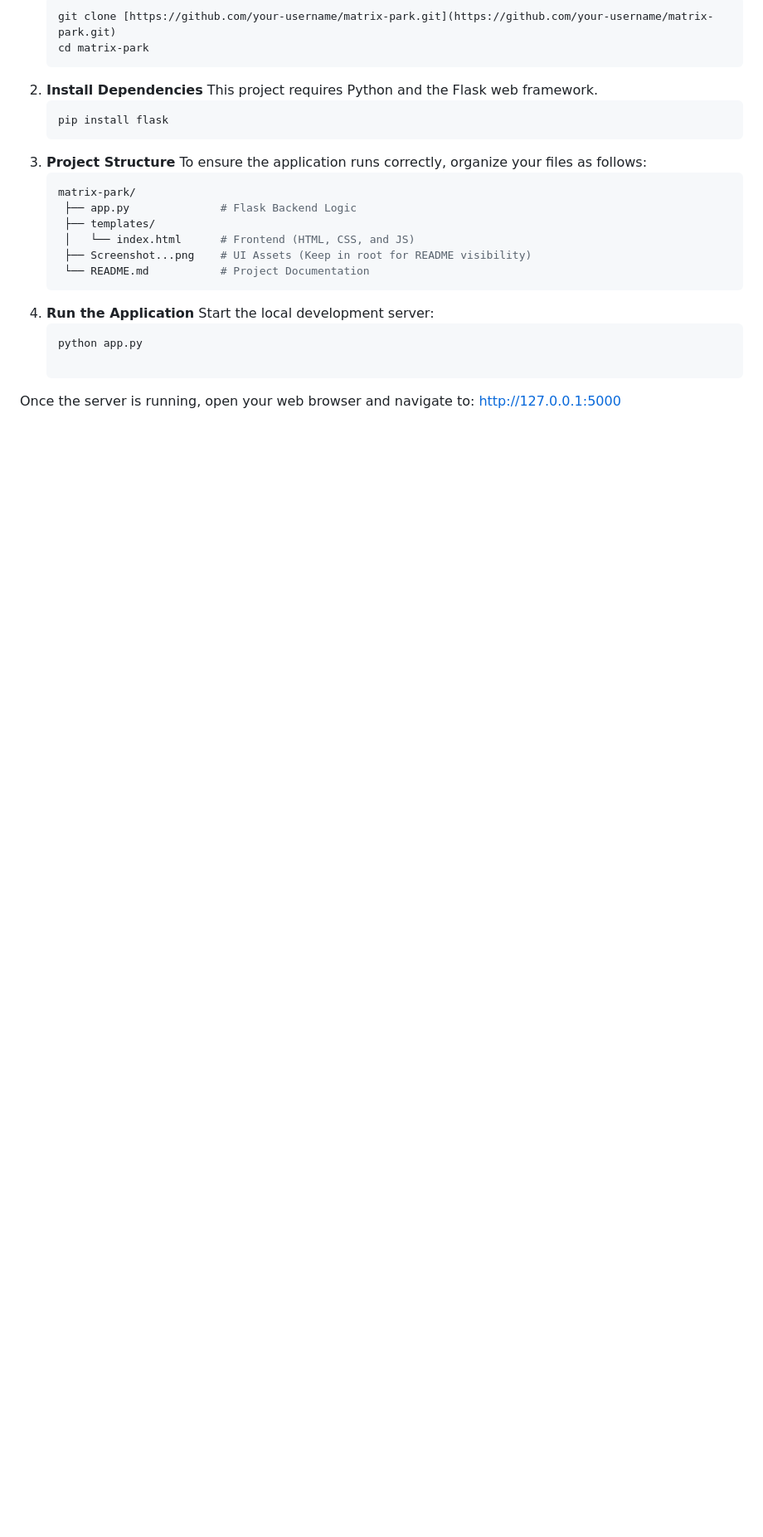
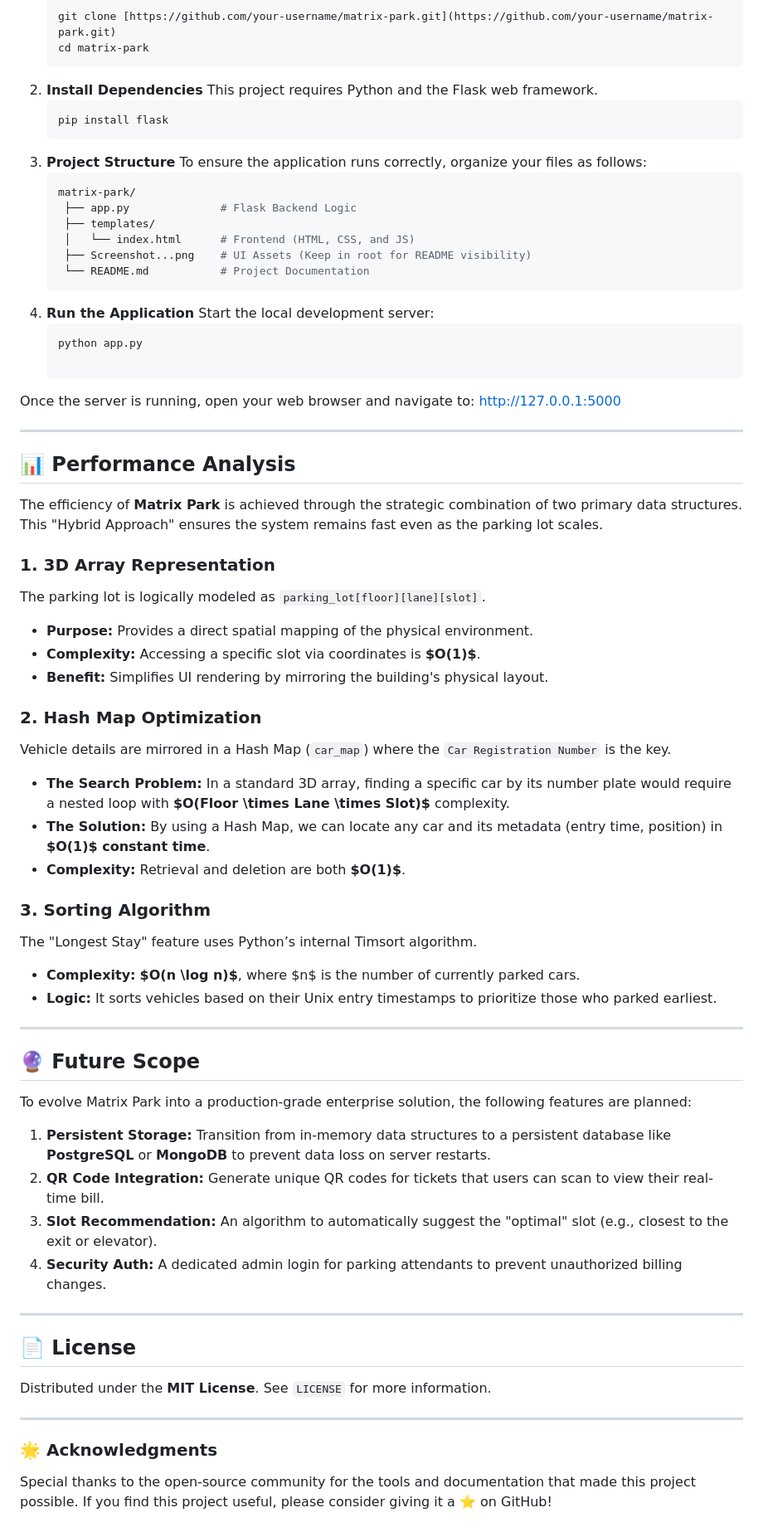
Before and after one commit to DaringDG058/Matrix-Park, a Markdown page: README.md, the part around the change. Shown at 83% size. Rendered like a GitHub page; blank space fills up the shorter version.

```diff
--- a/README.md
+++ b/README.md
@@ -78,3 +78,46 @@ Start the local development server:
 
 Once the server is running, open your web browser and navigate to:
 http://127.0.0.1:5000
+
+---
+
+## 📊 Performance Analysis
+
+The efficiency of **Matrix Park** is achieved through the strategic combination of two primary data structures. This "Hybrid Approach" ensures the system remains fast even as the parking lot scales.
+
+### **1. 3D Array Representation**
+The parking lot is logically modeled as `parking_lot[floor][lane][slot]`.
+* **Purpose:** Provides a direct spatial mapping of the physical environment.
+* **Complexity:** Accessing a specific slot via coordinates is **$O(1)$**.
+* **Benefit:** Simplifies UI rendering by mirroring the building's physical layout.
+
+### **2. Hash Map Optimization**
+Vehicle details are mirrored in a Hash Map (`car_map`) where the `Car Registration Number` is the key.
+* **The Search Problem:** In a standard 3D array, finding a specific car by its number plate would require a nested loop with **$O(Floor \times Lane \times Slot)$** complexity.
+* **The Solution:** By using a Hash Map, we can locate any car and its metadata (entry time, position) in **$O(1)$ constant time**.
+* **Complexity:** Retrieval and deletion are both **$O(1)$**.
+
+### **3. Sorting Algorithm**
+The "Longest Stay" feature uses Python’s internal Timsort algorithm.
+* **Complexity:** **$O(n \log n)$**, where $n$ is the number of currently parked cars.
+* **Logic:** It sorts vehicles based on their Unix entry timestamps to prioritize those who parked earliest.
+
+---
+
+## 🔮 Future Scope
+
+To evolve Matrix Park into a production-grade enterprise solution, the following features are planned:
+1.  **Persistent Storage:** Transition from in-memory data structures to a persistent database like **PostgreSQL** or **MongoDB** to prevent data loss on server restarts.
+2.  **QR Code Integration:** Generate unique QR codes for tickets that users can scan to view their real-time bill.
+3.  **Slot Recommendation:** An algorithm to automatically suggest the "optimal" slot (e.g., closest to the exit or elevator).
+4.  **Security Auth:** A dedicated admin login for parking attendants to prevent unauthorized billing changes.
+
+---
+
+## 📄 License
+Distributed under the **MIT License**. See `LICENSE` for more information.
+
+---
+
+### 🌟 Acknowledgments
+Special thanks to the open-source community for the tools and documentation that made this project possible. If you find this project useful, please consider giving it a ⭐ on GitHub!
```
